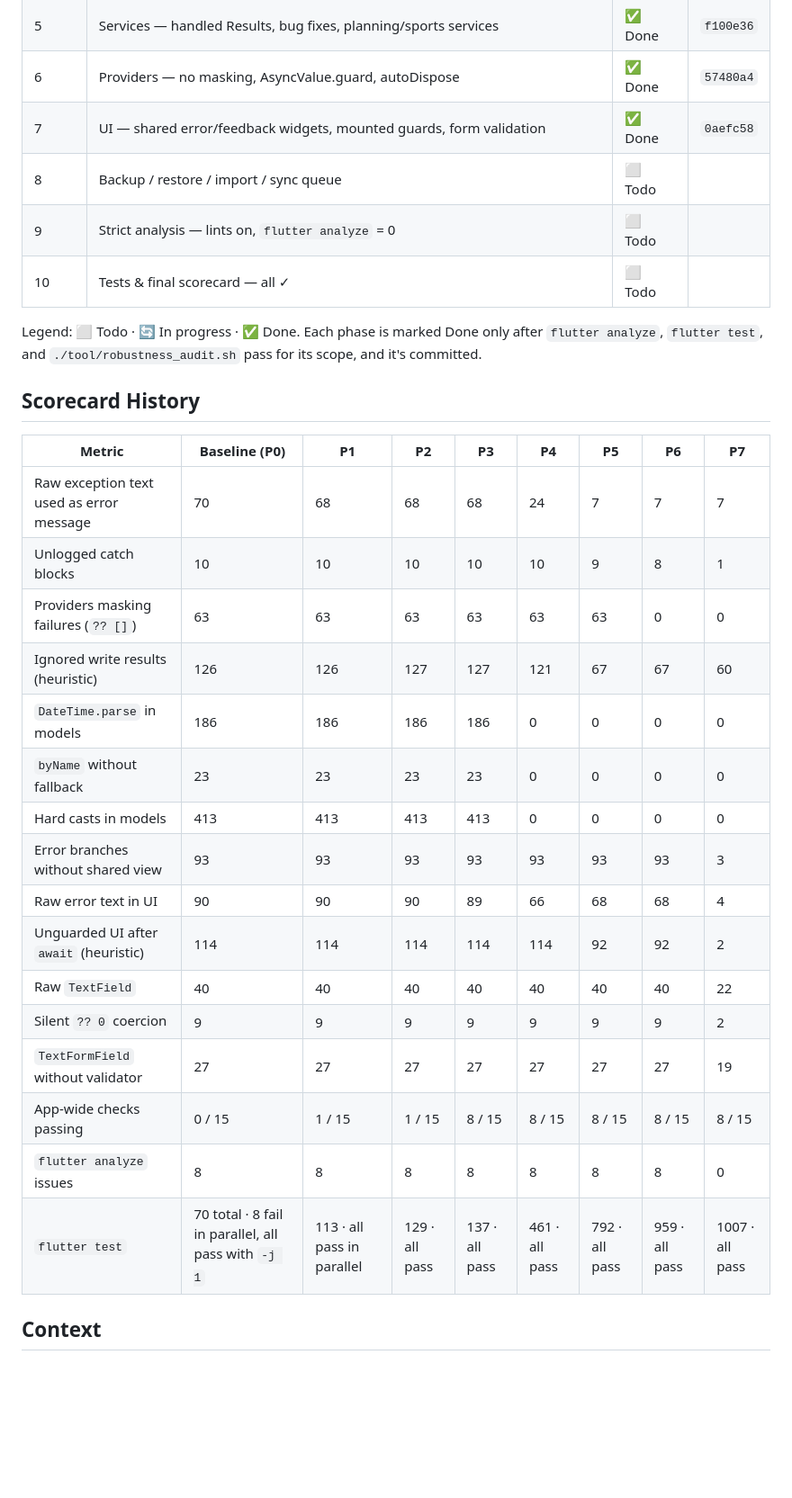
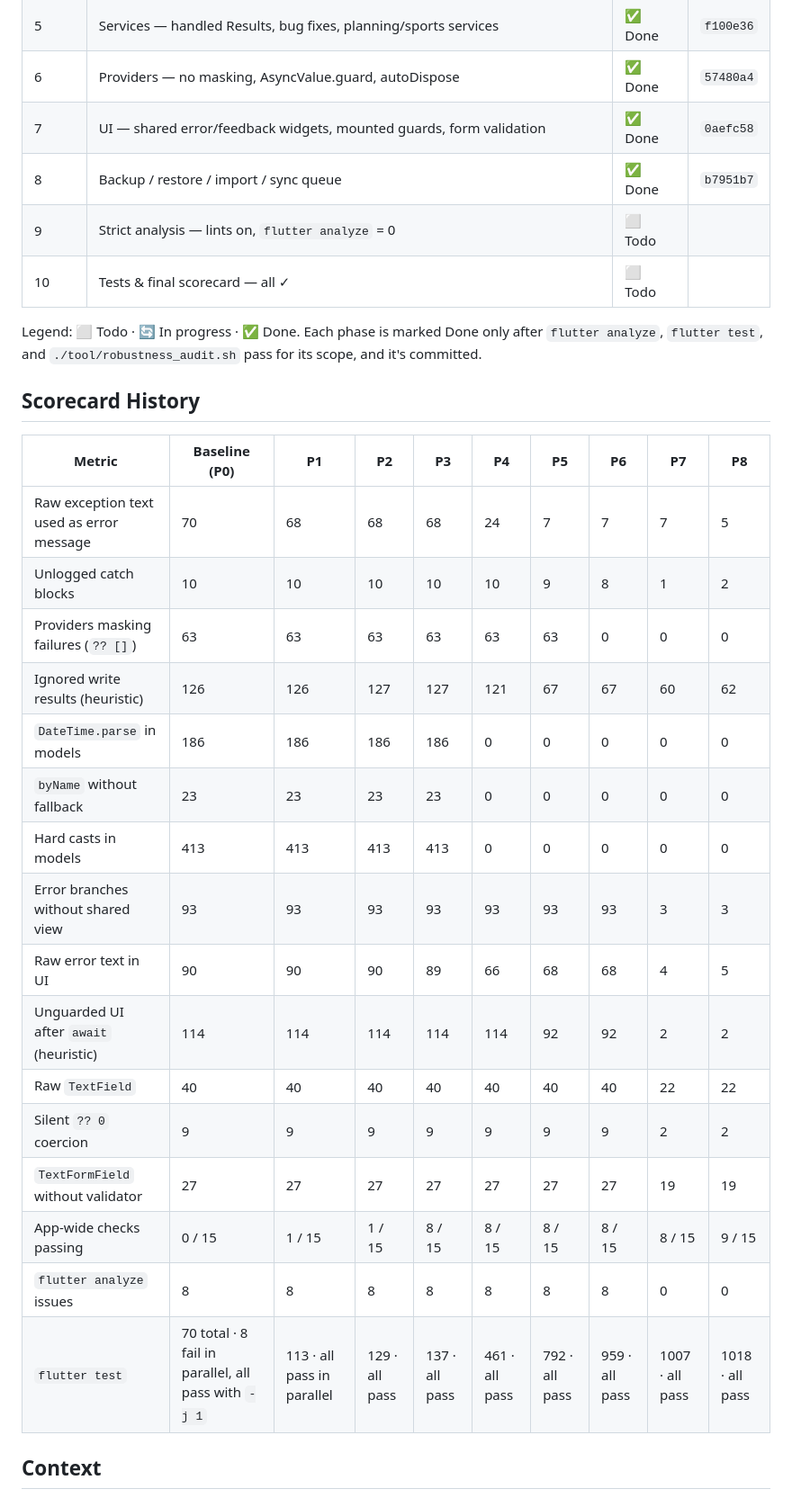
Before and after one commit to abdalsalam-jodalah/abdalsalam, a Markdown page: docs/ROBUSTNESS_PLAN.md, the part around the change. Shown at 90% size. GitHub-like rendering; blank space fills up the shorter version.

Commit message:
docs: mark robustness phase 8 done
Co-Authored-By: Claude Opus 5.5 (1M context) <noreply@anthropic.com>

```diff
--- a/docs/ROBUSTNESS_PLAN.md
+++ b/docs/ROBUSTNESS_PLAN.md
@@ -12,7 +12,7 @@
 | 5 | Services — handled Results, bug fixes, planning/sports services | ✅ Done | `f100e36` |
 | 6 | Providers — no masking, AsyncValue.guard, autoDispose | ✅ Done | `57480a4` |
 | 7 | UI — shared error/feedback widgets, mounted guards, form validation | ✅ Done | `0aefc58` |
-| 8 | Backup / restore / import / sync queue | ⬜ Todo | |
+| 8 | Backup / restore / import / sync queue | ✅ Done | `b7951b7` |
 | 9 | Strict analysis — lints on, `flutter analyze` = 0 | ⬜ Todo | |
 | 10 | Tests & final scorecard — all ✓ | ⬜ Todo | |
 
@@ -20,24 +20,24 @@ Legend: ⬜ Todo · 🔄 In progress · ✅ Done. Each phase is marked Done only
 
 ## Scorecard History
 
-| Metric | Baseline (P0) | P1 | P2 | P3 | P4 | P5 | P6 | P7 |
-|---|---|---|---|---|---|---|---|---|
-| Raw exception text used as error message | 70 | 68 | 68 | 68 | 24 | 7 | 7 | 7 |
-| Unlogged catch blocks | 10 | 10 | 10 | 10 | 10 | 9 | 8 | 1 |
-| Providers masking failures (`?? []`) | 63 | 63 | 63 | 63 | 63 | 63 | 0 | 0 |
-| Ignored write results (heuristic) | 126 | 126 | 127 | 127 | 121 | 67 | 67 | 60 |
-| `DateTime.parse` in models | 186 | 186 | 186 | 186 | 0 | 0 | 0 | 0 |
-| `byName` without fallback | 23 | 23 | 23 | 23 | 0 | 0 | 0 | 0 |
-| Hard casts in models | 413 | 413 | 413 | 413 | 0 | 0 | 0 | 0 |
-| Error branches without shared view | 93 | 93 | 93 | 93 | 93 | 93 | 93 | 3 |
-| Raw error text in UI | 90 | 90 | 90 | 89 | 66 | 68 | 68 | 4 |
-| Unguarded UI after `await` (heuristic) | 114 | 114 | 114 | 114 | 114 | 92 | 92 | 2 |
-| Raw `TextField` | 40 | 40 | 40 | 40 | 40 | 40 | 40 | 22 |
-| Silent `?? 0` coercion | 9 | 9 | 9 | 9 | 9 | 9 | 9 | 2 |
-| `TextFormField` without validator | 27 | 27 | 27 | 27 | 27 | 27 | 27 | 19 |
-| App-wide checks passing | 0 / 15 | 1 / 15 | 1 / 15 | 8 / 15 | 8 / 15 | 8 / 15 | 8 / 15 | 8 / 15 |
-| `flutter analyze` issues | 8 | 8 | 8 | 8 | 8 | 8 | 8 | 0 |
-| `flutter test` | 70 total · 8 fail in parallel, all pass with `-j 1` | 113 · all pass in parallel | 129 · all pass | 137 · all pass | 461 · all pass | 792 · all pass | 959 · all pass | 1007 · all pass |
+| Metric | Baseline (P0) | P1 | P2 | P3 | P4 | P5 | P6 | P7 | P8 |
+|---|---|---|---|---|---|---|---|---|---|
+| Raw exception text used as error message | 70 | 68 | 68 | 68 | 24 | 7 | 7 | 7 | 5 |
+| Unlogged catch blocks | 10 | 10 | 10 | 10 | 10 | 9 | 8 | 1 | 2 |
+| Providers masking failures (`?? []`) | 63 | 63 | 63 | 63 | 63 | 63 | 0 | 0 | 0 |
+| Ignored write results (heuristic) | 126 | 126 | 127 | 127 | 121 | 67 | 67 | 60 | 62 |
+| `DateTime.parse` in models | 186 | 186 | 186 | 186 | 0 | 0 | 0 | 0 | 0 |
+| `byName` without fallback | 23 | 23 | 23 | 23 | 0 | 0 | 0 | 0 | 0 |
+| Hard casts in models | 413 | 413 | 413 | 413 | 0 | 0 | 0 | 0 | 0 |
+| Error branches without shared view | 93 | 93 | 93 | 93 | 93 | 93 | 93 | 3 | 3 |
+| Raw error text in UI | 90 | 90 | 90 | 89 | 66 | 68 | 68 | 4 | 5 |
+| Unguarded UI after `await` (heuristic) | 114 | 114 | 114 | 114 | 114 | 92 | 92 | 2 | 2 |
+| Raw `TextField` | 40 | 40 | 40 | 40 | 40 | 40 | 40 | 22 | 22 |
+| Silent `?? 0` coercion | 9 | 9 | 9 | 9 | 9 | 9 | 9 | 2 | 2 |
+| `TextFormField` without validator | 27 | 27 | 27 | 27 | 27 | 27 | 27 | 19 | 19 |
+| App-wide checks passing | 0 / 15 | 1 / 15 | 1 / 15 | 8 / 15 | 8 / 15 | 8 / 15 | 8 / 15 | 8 / 15 | 9 / 15 |
+| `flutter analyze` issues | 8 | 8 | 8 | 8 | 8 | 8 | 8 | 0 | 0 |
+| `flutter test` | 70 total · 8 fail in parallel, all pass with `-j 1` | 113 · all pass in parallel | 129 · all pass | 137 · all pass | 461 · all pass | 792 · all pass | 959 · all pass | 1007 · all pass | 1018 · all pass |
 
 ## Context
 Goal: fewer bugs, fewer crashes, every failure caught → logged → shown to the user as a clear, actionable message, and no silent data loss. Covers **every section** (core, shared, all 14 feature modules). Judged against the measurable scorecard below: baseline now, re-scored after every phase, done when every cell is ✓.
```
